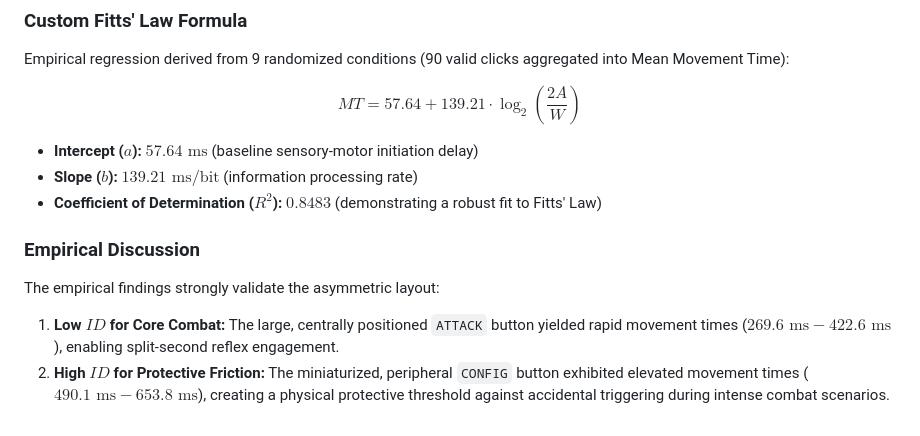
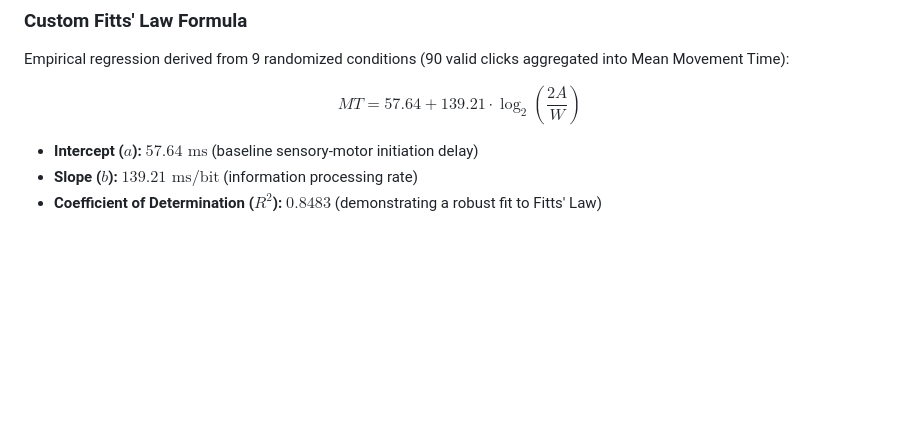
Before and after one commit to yu034604-crypto/experiment-study, a Markdown page: README.md, the part around the change. GitHub-like rendering; blank space fills up the shorter version.

```diff
--- a/README.md
+++ b/README.md
@@ -52,8 +52,3 @@ $$MT = 57.64 + 139.21 \cdot \log_2\left(\frac{2A}{W}\right)$$
 * **Intercept ($a$):** $57.64\text{ ms}$ (baseline sensory-motor initiation delay)
 * **Slope ($b$):** $139.21\text{ ms/bit}$ (information processing rate)
 * **Coefficient of Determination ($R^2$):** $0.8483$ (demonstrating a robust fit to Fitts' Law)
-
-### Empirical Discussion
-The empirical findings strongly validate the asymmetric layout:
-1. **Low $ID$ for Core Combat:** The large, centrally positioned `ATTACK` button yielded rapid movement times ($269.6\text{ ms} - 422.6\text{ ms}$), enabling split-second reflex engagement.
-2. **High $ID$ for Protective Friction:** The miniaturized, peripheral `CONFIG` button exhibited elevated movement times ($490.1\text{ ms} - 653.8\text{ ms}$), creating a physical protective threshold against accidental triggering during intense combat scenarios.
```
